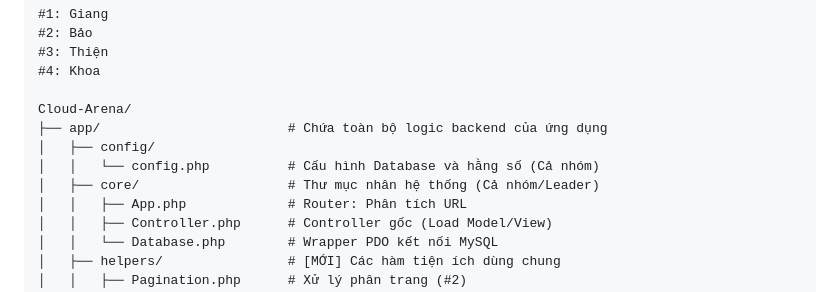
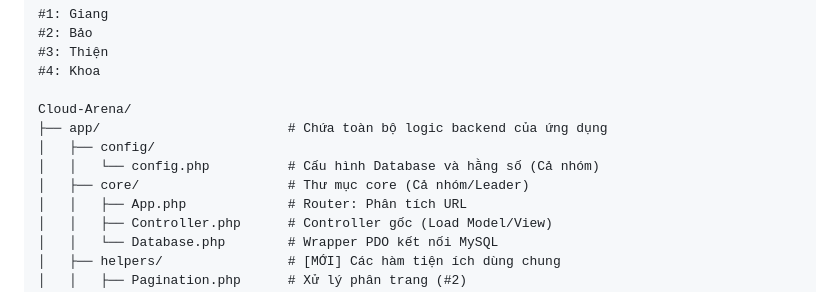
Before and after one commit to khoadangnguyenn/Cloud-Arena, a Markdown page: README.md, the part around the change. Rendered like a GitHub page.

```diff
--- a/README.md
+++ b/README.md
@@ -68,7 +68,7 @@ Cloud-Arena/
 ├── app/                        # Chứa toàn bộ logic backend của ứng dụng
 │   ├── config/
 │   │   └── config.php          # Cấu hình Database và hằng số (Cả nhóm)
-│   ├── core/                   # Thư mục nhân hệ thống (Cả nhóm/Leader)
+│   ├── core/                   # Thư mục core (Cả nhóm/Leader)
 │   │   ├── App.php             # Router: Phân tích URL
 │   │   ├── Controller.php      # Controller gốc (Load Model/View)
 │   │   └── Database.php        # Wrapper PDO kết nối MySQL
```
